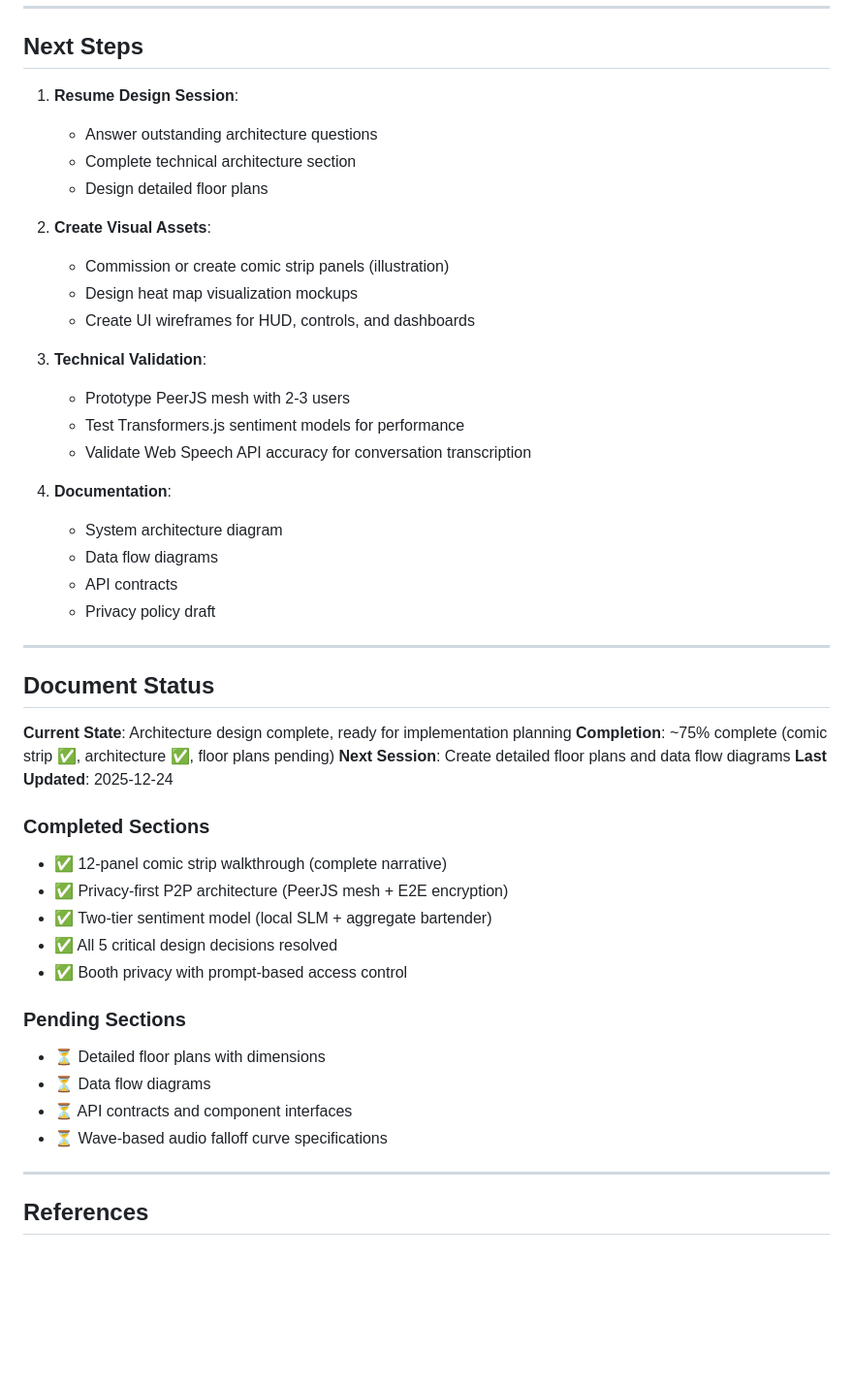
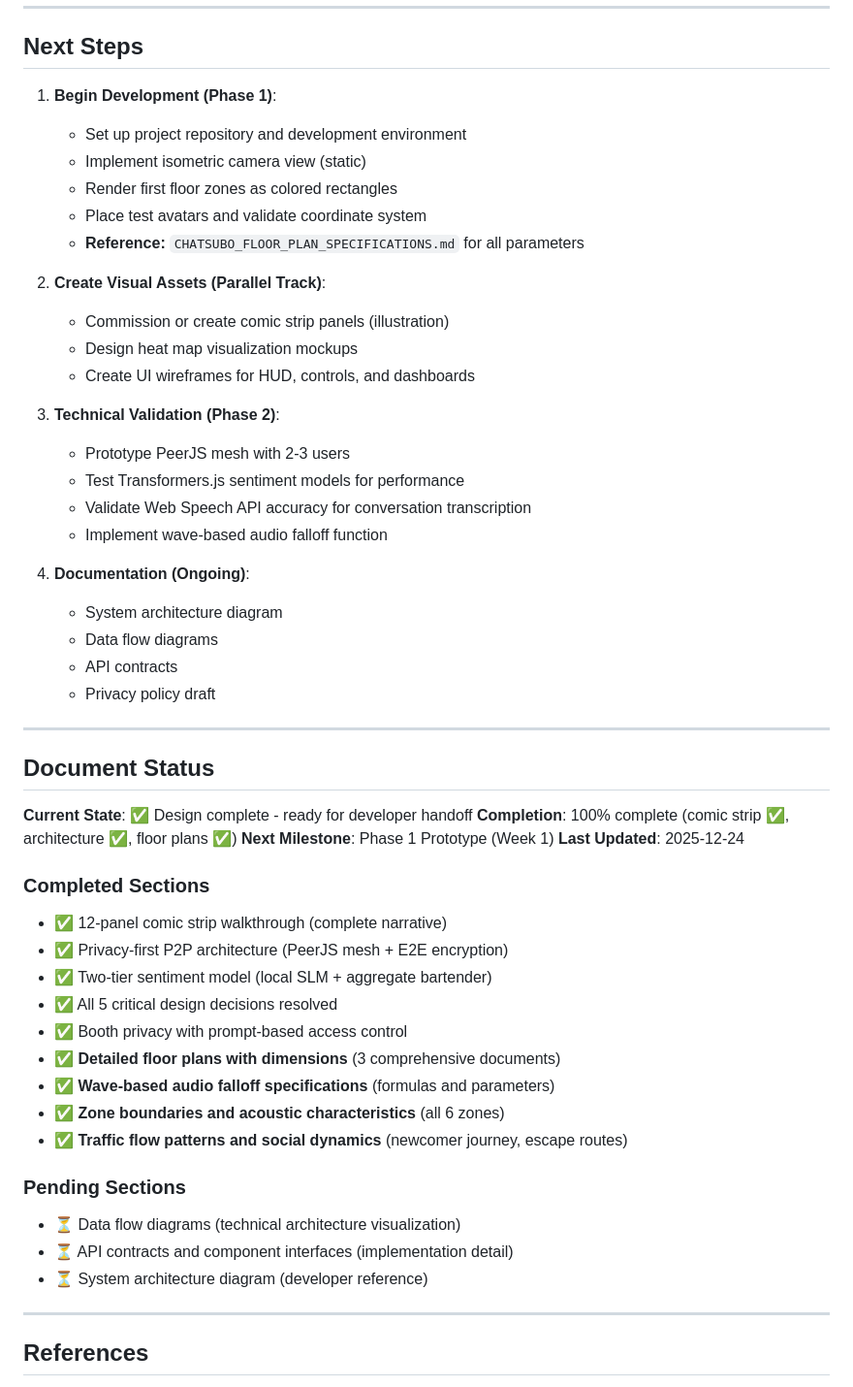
Before and after one commit to dts-dataplex/sounds-of-stfu, a Markdown page: docs/plans/2025-12-24-bar-layout-and-privacy-architecture.md, the part around one of its changes. Shown at 97% size. Rendered like a GitHub page; blank space fills up the shorter version.

```diff
--- a/docs/plans/2025-12-24-bar-layout-and-privacy-architecture.md
+++ b/docs/plans/2025-12-24-bar-layout-and-privacy-architecture.md
@@ -481,22 +502,25 @@ This section will include:
 
 ## Next Steps
 
-1. **Resume Design Session**:
-   - Answer outstanding architecture questions
-   - Complete technical architecture section
-   - Design detailed floor plans
+1. **Begin Development (Phase 1)**:
+   - Set up project repository and development environment
+   - Implement isometric camera view (static)
+   - Render first floor zones as colored rectangles
+   - Place test avatars and validate coordinate system
+   - **Reference:** `CHATSUBO_FLOOR_PLAN_SPECIFICATIONS.md` for all parameters
 
-2. **Create Visual Assets**:
+2. **Create Visual Assets (Parallel Track)**:
    - Commission or create comic strip panels (illustration)
    - Design heat map visualization mockups
    - Create UI wireframes for HUD, controls, and dashboards
 
-3. **Technical Validation**:
+3. **Technical Validation (Phase 2)**:
    - Prototype PeerJS mesh with 2-3 users
    - Test Transformers.js sentiment models for performance
    - Validate Web Speech API accuracy for conversation transcription
+   - Implement wave-based audio falloff function
 
-4. **Documentation**:
+4. **Documentation (Ongoing)**:
    - System architecture diagram
    - Data flow diagrams
    - API contracts
@@ -506,9 +530,9 @@ This section will include:
 
 ## Document Status
 
-**Current State**: Architecture design complete, ready for implementation planning
-**Completion**: ~75% complete (comic strip ✅, architecture ✅, floor plans pending)
-**Next Session**: Create detailed floor plans and data flow diagrams
+**Current State**: ✅ Design complete - ready for developer handoff
+**Completion**: 100% complete (comic strip ✅, architecture ✅, floor plans ✅)
+**Next Milestone**: Phase 1 Prototype (Week 1)
 **Last Updated**: 2025-12-24
 
 ### Completed Sections
@@ -517,12 +541,15 @@ This section will include:
 - ✅ Two-tier sentiment model (local SLM + aggregate bartender)
 - ✅ All 5 critical design decisions resolved
 - ✅ Booth privacy with prompt-based access control
+- ✅ **Detailed floor plans with dimensions** (3 comprehensive documents)
+- ✅ **Wave-based audio falloff specifications** (formulas and parameters)
+- ✅ **Zone boundaries and acoustic characteristics** (all 6 zones)
+- ✅ **Traffic flow patterns and social dynamics** (newcomer journey, escape routes)
 
 ### Pending Sections
-- ⏳ Detailed floor plans with dimensions
-- ⏳ Data flow diagrams
-- ⏳ API contracts and component interfaces
-- ⏳ Wave-based audio falloff curve specifications
+- ⏳ Data flow diagrams (technical architecture visualization)
+- ⏳ API contracts and component interfaces (implementation detail)
+- ⏳ System architecture diagram (developer reference)
 
 ---
 
```
Also changed, not shown: other parts of docs/plans/2025-12-24-bar-layout-and-privacy-architecture.md (+33 -12 lines).
